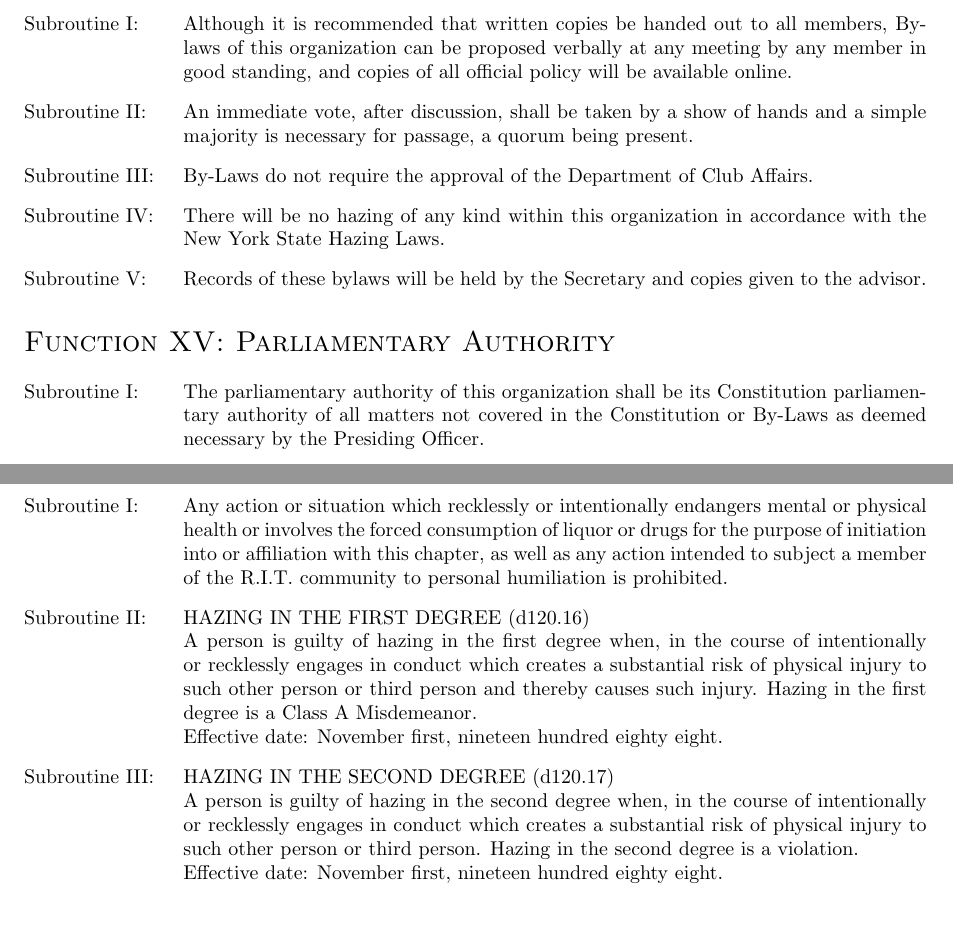
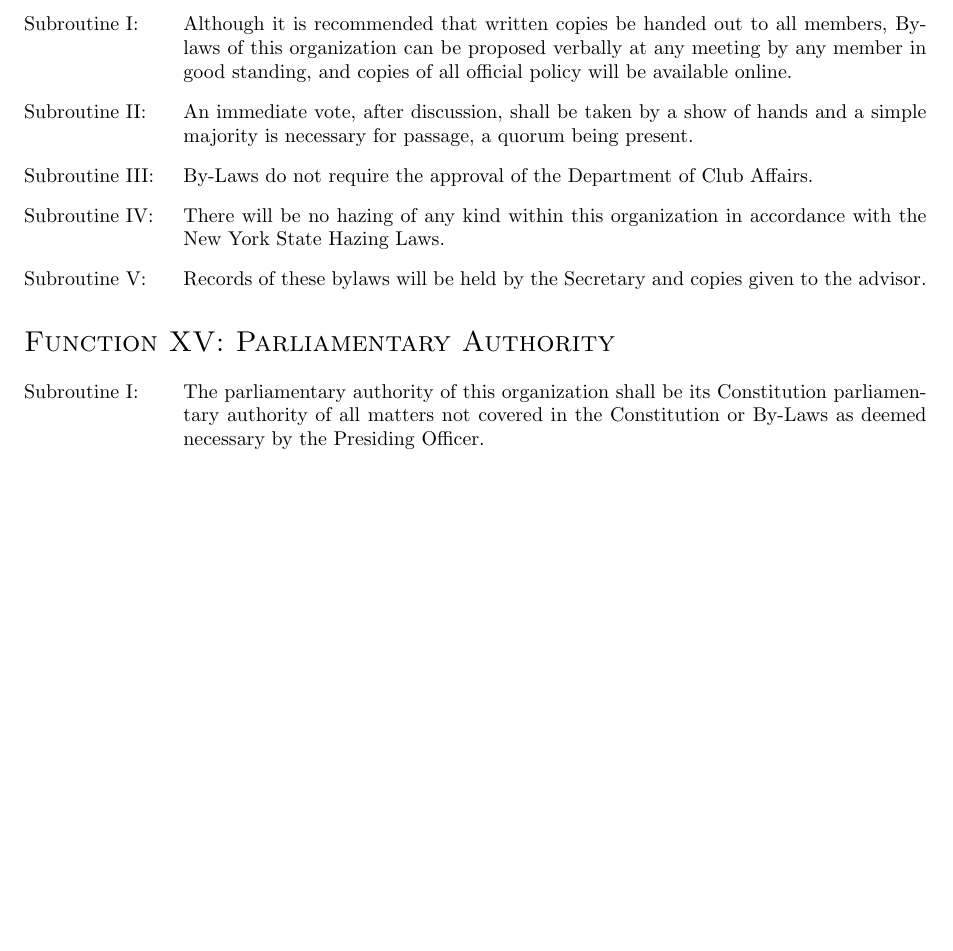
Before and after one commit to RITlug/governance, a LaTeX document (policy/constitution.tex): two parts of pages 5 and 6 of 6 before the commit and part of page 5 of 5 after it, the two joined at a grey line, cut so that both start at the same text, the shorter picture padded with empty space. Compiled offline with pdfLaTeX.

Commit message:
Removed section on hazing; it's apparently unnecessary.

```diff
--- a/policy/constitution.tex
+++ b/policy/constitution.tex
@@ -135,15 +135,4 @@ The purpose of the organization is to advocate, educate and provide a venue for
 \item The parliamentary authority of this organization shall be its Constitution parliamentary authority of all matters not covered in the Constitution or By-Laws as deemed necessary by the Presiding Officer.
 \end{subroutines}
 
-\section{Hazing}
-\begin{subroutines}
-\item Any action or situation which recklessly or intentionally endangers mental or physical health or involves the forced consumption of liquor or drugs for the purpose of initiation into or affiliation with this chapter, as well as any action intended to subject a member of the R.I.T. community to personal humiliation is prohibited.
-\item HAZING IN THE FIRST DEGREE (d120.16) \\
-A person is guilty of hazing in the first degree when, in the course of intentionally or recklessly engages in conduct which creates a substantial risk of physical injury to such other person or third person and thereby causes such injury. Hazing in the first degree is a Class A Misdemeanor. \\
-Effective date: November first, nineteen hundred eighty eight.
-\item HAZING IN THE SECOND DEGREE (d120.17) \\
-A person is guilty of hazing in the second degree when, in the course of intentionally or recklessly engages in conduct which creates a substantial risk of physical injury to such other person or third person. Hazing in the second degree is a violation. \\
-Effective date: November first, nineteen hundred eighty eight.
-\end{subroutines}
-
 \end{document}
```
